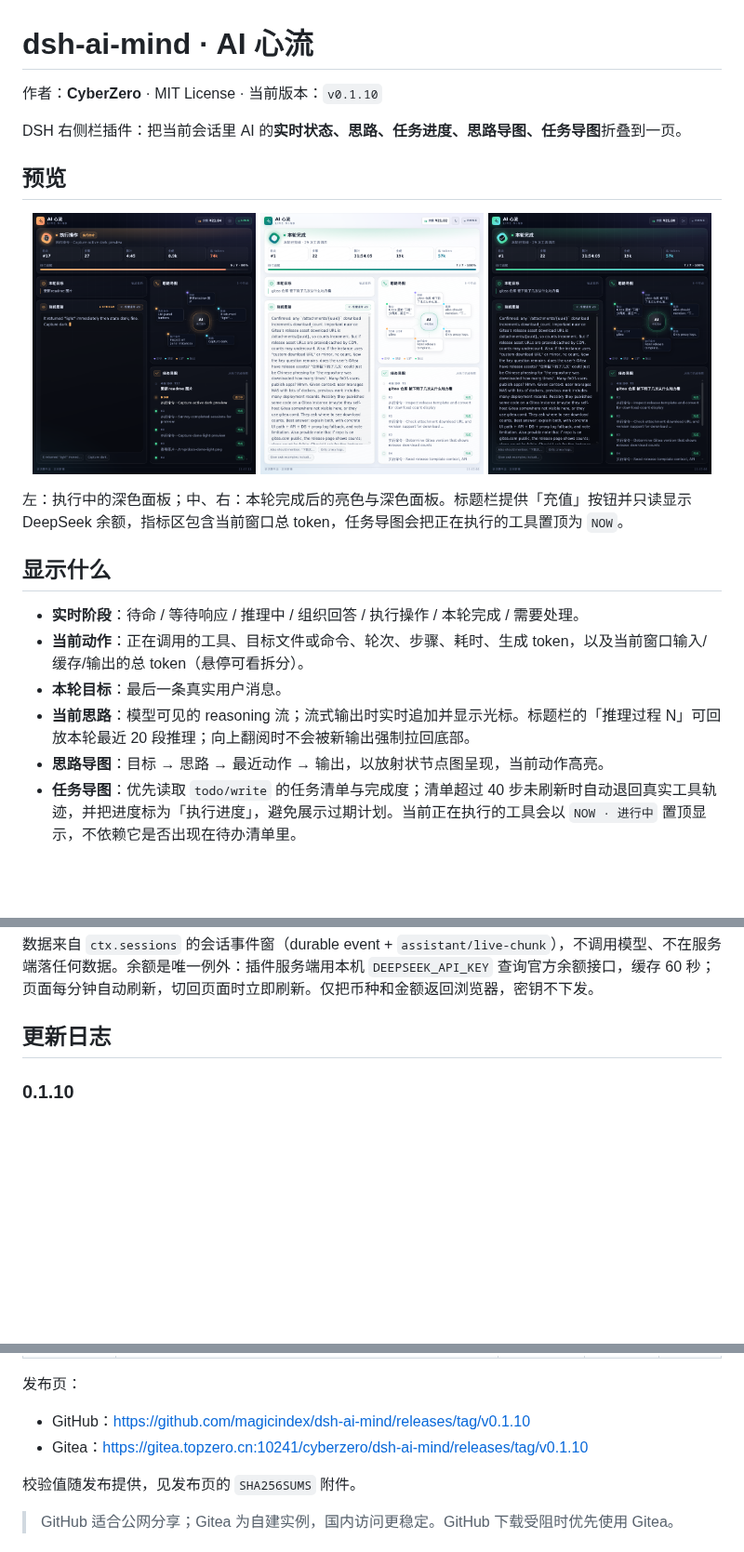
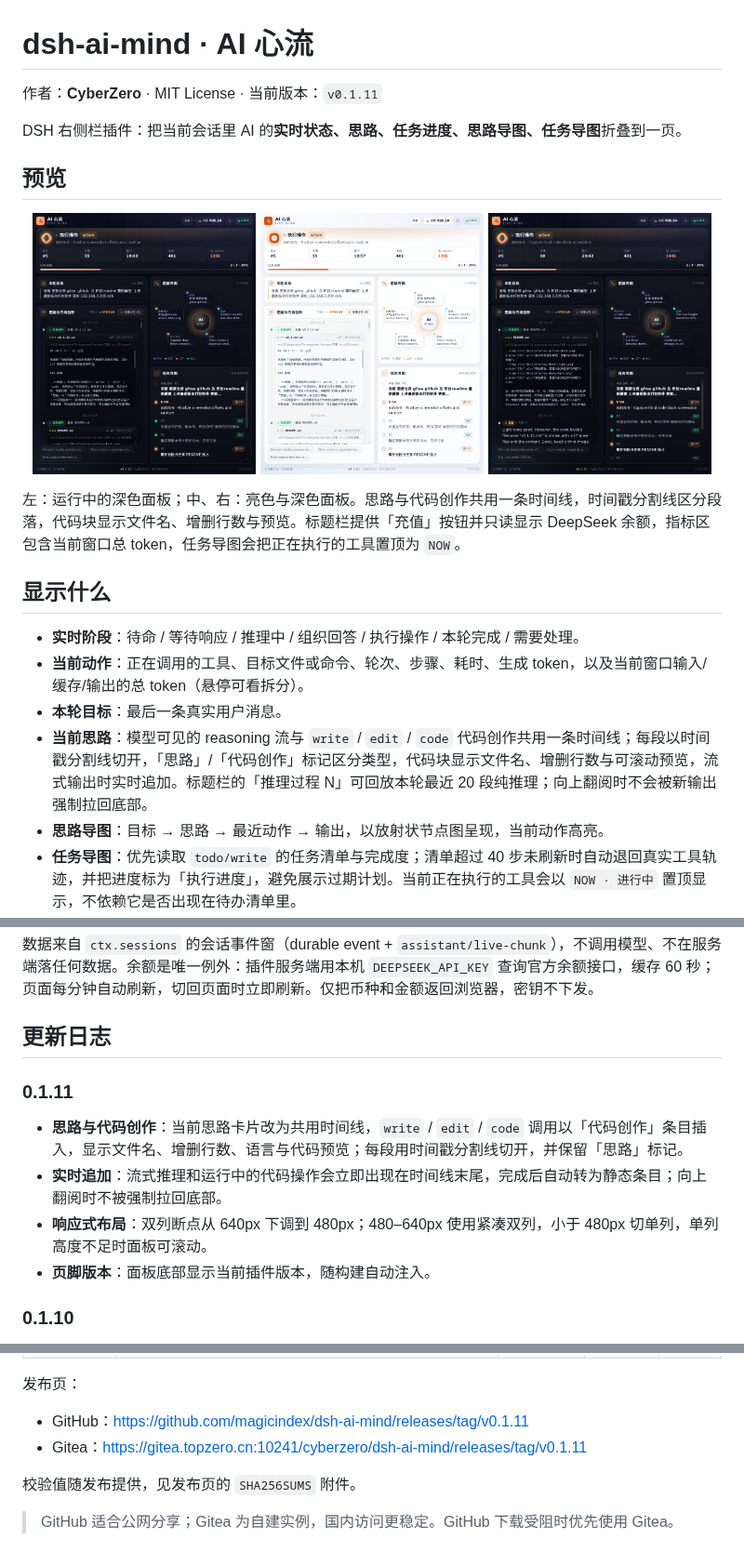
Before and after one commit to magicindex/dsh-ai-mind, a Markdown page: README.md, 3 parts joined by grey strips. Shown at 93% size. GitHub-like rendering; pictures changed too: docs/preview-active-dark.png, docs/preview-done-dark.png, docs/preview-done-light.png; blank space fills up the shorter version.

Commit message:
feat: 思路与代码创作时间线、响应式布局与 0.1.11 发版

```diff
--- a/README.md
+++ b/README.md
@@ -1,6 +1,6 @@
 # dsh-ai-mind · AI 心流
 
-作者：**CyberZero** · MIT License · 当前版本：`v0.1.10`
+作者：**CyberZero** · MIT License · 当前版本：`v0.1.11`
 
 DSH 右侧栏插件：把当前会话里 AI 的**实时状态、思路、任务进度、思路导图、任务导图**折叠到一页。
 
@@ -13,13 +13,13 @@ DSH 右侧栏插件：把当前会话里 AI 的**实时状态、思路、任务
 </p>
 
-左：执行中的深色面板；中、右：本轮完成后的亮色与深色面板。标题栏提供「充值」按钮并只读显示 DeepSeek 余额，指标区包含当前窗口总 token，任务导图会把正在执行的工具置顶为 `NOW`。
+左：运行中的深色面板；中、右：亮色与深色面板。思路与代码创作共用一条时间线，时间戳分割线区分段落，代码块显示文件名、增删行数与预览。标题栏提供「充值」按钮并只读显示 DeepSeek 余额，指标区包含当前窗口总 token，任务导图会把正在执行的工具置顶为 `NOW`。
 
 ## 显示什么
 
 - **实时阶段**：待命 / 等待响应 / 推理中 / 组织回答 / 执行操作 / 本轮完成 / 需要处理。
 - **当前动作**：正在调用的工具、目标文件或命令、轮次、步骤、耗时、生成 token，以及当前窗口输入/缓存/输出的总 token（悬停可看拆分）。
 - **本轮目标**：最后一条真实用户消息。
-- **当前思路**：模型可见的 reasoning 流；流式输出时实时追加并显示光标。标题栏的「推理过程 N」可回放本轮最近 20 段推理；向上翻阅时不会被新输出强制拉回底部。
+- **当前思路**：模型可见的 reasoning 流与 `write` / `edit` / `code` 代码创作共用一条时间线；每段以时间戳分割线切开，「思路」/「代码创作」标记区分类型，代码块显示文件名、增删行数与可滚动预览，流式输出时实时追加。标题栏的「推理过程 N」可回放本轮最近 20 段纯推理；向上翻阅时不会被新输出强制拉回底部。
 - **思路导图**：目标 → 思路 → 最近动作 → 输出，以放射状节点图呈现，当前动作高亮。
 - **任务导图**：优先读取 `todo/write` 的任务清单与完成度；清单超过 40 步未刷新时自动退回真实工具轨迹，并把进度标为「执行进度」，避免展示过期计划。当前正在执行的工具会以 `NOW · 进行中` 置顶显示，不依赖它是否出现在待办清单里。
 - **实时进度条**：完成数 / 总数，执行中带流光动画。
@@ -29,6 +29,13 @@ DSH 右侧栏插件：把当前会话里 AI 的**实时状态、思路、任务
 数据来自 `ctx.sessions` 的会话事件窗（durable event + `assistant/live-chunk`），不调用模型、不在服务端落任何数据。余额是唯一例外：插件服务端用本机 `DEEPSEEK_API_KEY` 查询官方余额接口，缓存 60 秒；页面每分钟自动刷新，切回页面时立即刷新。仅把币种和金额返回浏览器，密钥不下发。
 
 ## 更新日志
+
+### 0.1.11
+
+- **思路与代码创作**：当前思路卡片改为共用时间线，`write` / `edit` / `code` 调用以「代码创作」条目插入，显示文件名、增删行数、语言与代码预览；每段用时间戳分割线切开，并保留「思路」标记。
+- **实时追加**：流式推理和运行中的代码操作会立即出现在时间线末尾，完成后自动转为静态条目；向上翻阅时不被强制拉回底部。
+- **响应式布局**：双列断点从 640px 下调到 480px；480–640px 使用紧凑双列，小于 480px 切单列，单列高度不足时面板可滚动。
+- **页脚版本**：面板底部显示当前插件版本，随构建自动注入。
 
 ### 0.1.10
 
@@ -105,8 +112,8 @@ DSH 右侧栏插件：把当前会话里 AI 的**实时状态、思路、任务
 
 发布页：
 
-- GitHub：https://github.com/magicindex/dsh-ai-mind/releases/tag/v0.1.10
-- Gitea：https://gitea.topzero.cn:10241/cyberzero/dsh-ai-mind/releases/tag/v0.1.10
+- GitHub：https://github.com/magicindex/dsh-ai-mind/releases/tag/v0.1.11
+- Gitea：https://gitea.topzero.cn:10241/cyberzero/dsh-ai-mind/releases/tag/v0.1.11
 
 校验值随发布提供，见发布页的 `SHA256SUMS` 附件。
 
```
Also changed, not shown: other parts of README.md (+23 -23 lines), docs/releases/v0.1.11.md (added, +27 -0 lines), 12 other files.
